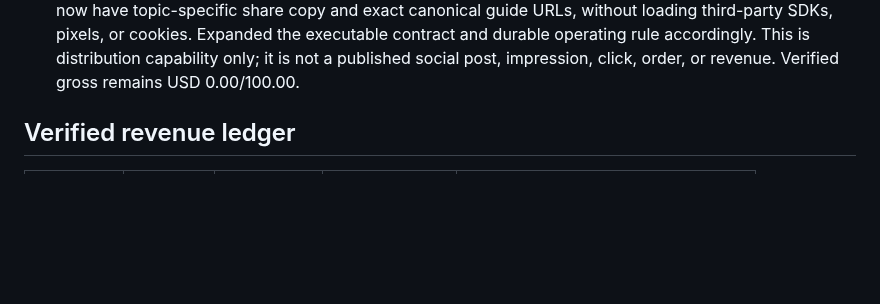
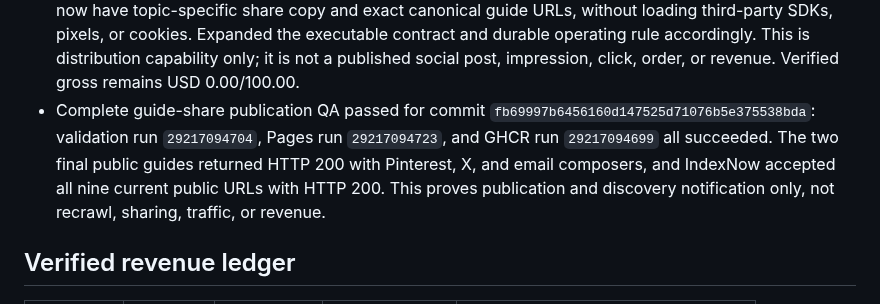
Before and after one commit to emerickchasse/GPTShipping, a Markdown page: MEMORY.md, the part around the change. Rendered like a GitHub page; blank space fills up the shorter version.

Commit message:
docs: record complete guide share rollout

```diff
--- a/MEMORY.md
+++ b/MEMORY.md
@@ -164,6 +164,7 @@ Launch an English-language international dropshipping store and record verified
 - 2026-07-12 search-signal and shareability pass: Google Search Console performance still reports processing and no query/page rows; Bing is also processing, while its 3-month AI Performance report shows zero citations and zero cited pages. No data-driven ranking or AI claim was made. Extended the existing no-SDK/no-pixel direct Pinterest, X, and email share pattern from the size guide to the reference-measurement and highest-volume cat guide, with executable coverage. This creates visitor-controlled distribution capability only; it is not a post, impression, click, subscriber, order, or revenue. Verified gross remains USD 0.00/100.00.
 - Shareability publication QA passed for commit `6c69e1a6d79cd2b7f268447ae5479a509c42f943`: validation run `29216979975`, Pages run `29216979992`, and GHCR run `29216980014` all succeeded. Both newly updated public guides returned HTTP 200 and contained their Pinterest, X, and email composer URLs. This proves deployed visitor-controlled share capability only, not use or traffic.
 - 2026-07-12 complete guide-share pass: extended the same privacy-safe Pinterest, X, and email composer pattern to the tying and tie-on-versus-over-collar guides. All five commercial decision guides now have topic-specific share copy and exact canonical guide URLs, without loading third-party SDKs, pixels, or cookies. Expanded the executable contract and durable operating rule accordingly. This is distribution capability only; it is not a published social post, impression, click, order, or revenue. Verified gross remains USD 0.00/100.00.
+- Complete guide-share publication QA passed for commit `fb69997b6456160d147525d71076b5e375538bda`: validation run `29217094704`, Pages run `29217094723`, and GHCR run `29217094699` all succeeded. The two final public guides returned HTTP 200 with Pinterest, X, and email composers, and IndexNow accepted all nine current public URLs with HTTP 200. This proves publication and discovery notification only, not recrawl, sharing, traffic, or revenue.
 
 ## Verified revenue ledger
 
```
